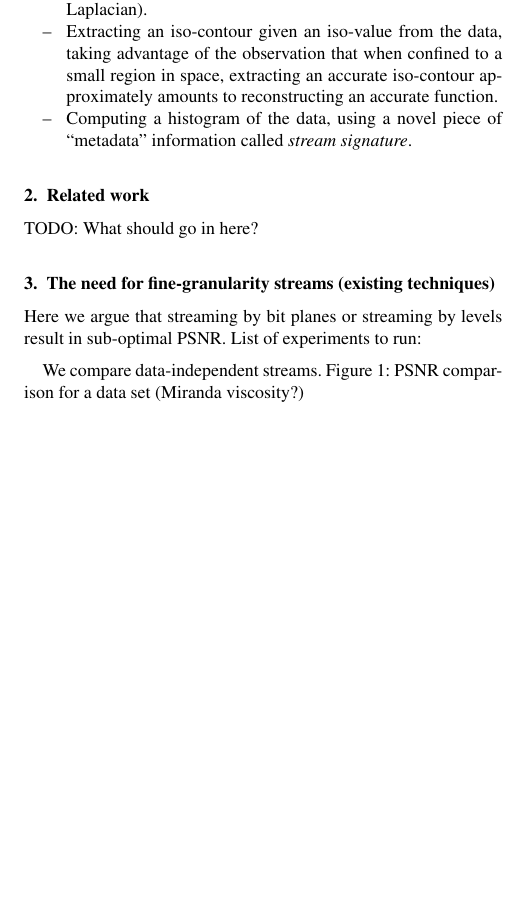
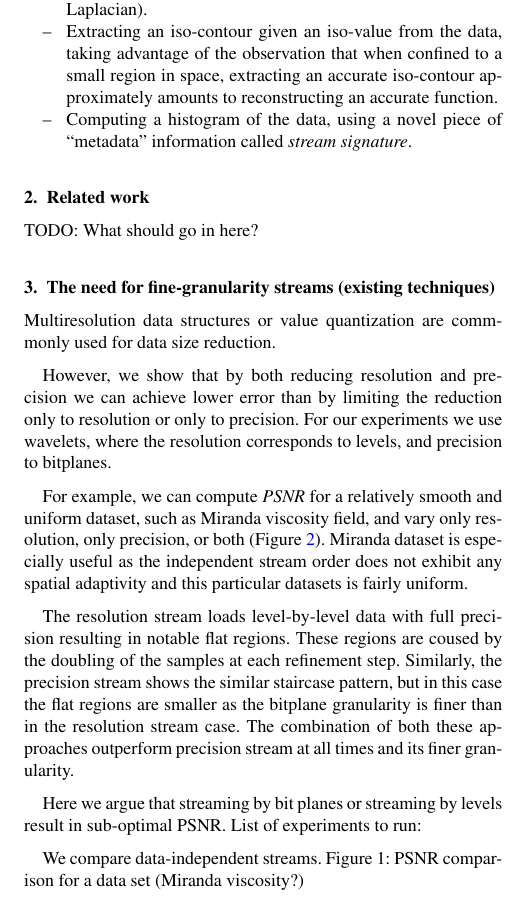
Before and after one commit to hoangthaiduong/vpc-ieeevis2018, a LaTeX document (EGauthorGuidelines-eurovis18-full.tex, which reads the_need_for_fine_granularity_streams.tex): part of one column of page 2 of 3, cut so that both start at the same text, the shorter picture padded with empty space. Compiled offline with pdfLaTeX.

Commit message:
Commit stuff

```diff
--- a/EGauthorGuidelines-eurovis18-full.tex
+++ b/EGauthorGuidelines-eurovis18-full.tex
@@ -45,6 +45,7 @@
 
 \usepackage{egweblnk}
 \usepackage{cite}
+\usepackage{cleveref}
 
 % For backwards compatibility to old LaTeX type font selection.
 % Uncomment if your document adheres to LaTeX2e recommendations.
--- a/the_need_for_fine_granularity_streams.tex
+++ b/the_need_for_fine_granularity_streams.tex
@@ -1 +6,21 @@
+        \label{fig:datasets}
+\end{figure*}
+
 \section{The need for fine-granularity streams (existing techniques)}
+Multiresolution data structures or value quantization are commmonly used for data size
+reduction.
+
+However, we show that by both reducing resolution and precision we can achieve lower error
+than by limiting the reduction only to resolution or only to precision. For our experiments
+we use wavelets, where the resolution corresponds to levels, and precision to bitplanes.
+
+For example, we can compute {\em PSNR} for a relatively smooth and uniform dataset, such as Miranda
+viscosity field, and vary only resolution, only precision, or both (\Cref{fig:viscosity-psnr}). Miranda
+dataset is especially useful as the independent stream order does not exhibit any spatial adaptivity and
+this particular datasets is fairly uniform.
+
+The resolution stream loads level-by-level data with full precision resulting in notable flat regions. These
+regions are coused by the doubling of the samples at each refinement step. Similarly, the precision stream
+shows the similar staircase pattern, but in this case the flat regions are smaller as the bitplane granularity
+is finer than in the resolution stream case. The combination of both these approaches outperform precision
+stream at all times and its finer granularity.
@@ -2,3 +34,8 @@
+        \label{fig:viscosity-psnr}
+\end{figure}
+
+
+
 Here we argue that streaming by bit planes or streaming by levels result in sub-optimal PSNR.
 List of experiments to run:
 
```
Also changed, not shown: the_need_for_fine_granularity_streams.tex (12 more changed lines), 3 other files.
